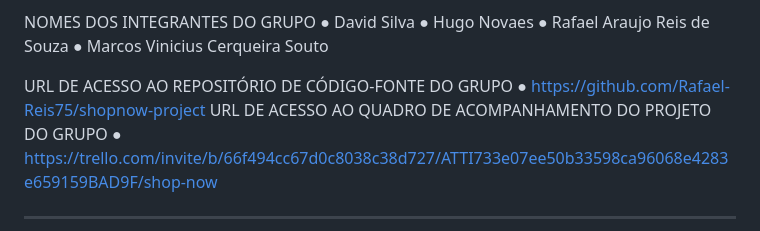
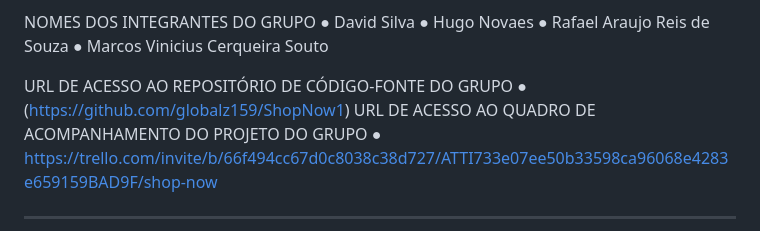
Before and after one commit to globalz159/Critic, a Markdown page: README.md, the part around the change. GitHub-like rendering.

```diff
--- a/README.md
+++ b/README.md
@@ -30,7 +30,7 @@ NOMES DOS INTEGRANTES DO GRUPO
 
 
 URL DE ACESSO AO REPOSITÓRIO DE CÓDIGO-FONTE DO GRUPO
-●	https://github.com/Rafael-Reis75/shopnow-project
+●	(https://github.com/globalz159/ShopNow1)
 URL DE ACESSO AO QUADRO DE ACOMPANHAMENTO DO PROJETO DO GRUPO
 ●	https://trello.com/invite/b/66f494cc67d0c8038c38d727/ATTI733e07ee50b33598ca96068e4283e659159BAD9F/shop-now
 ________________________________________
```
